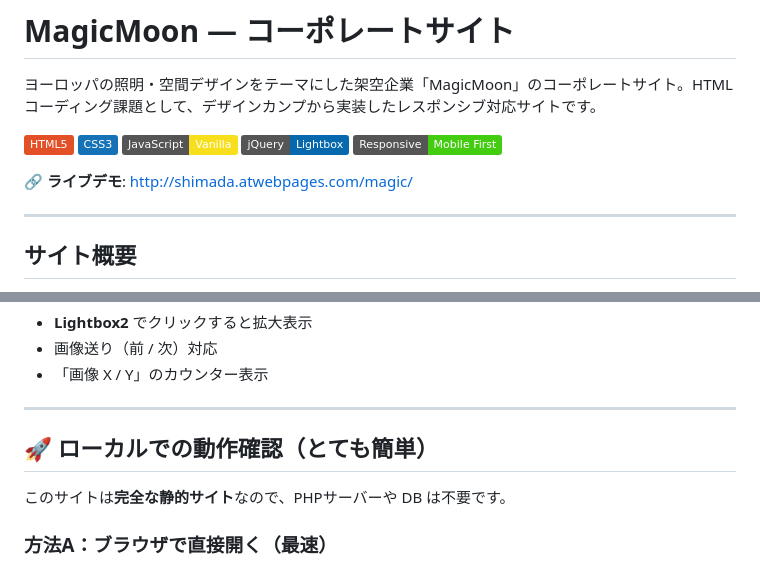
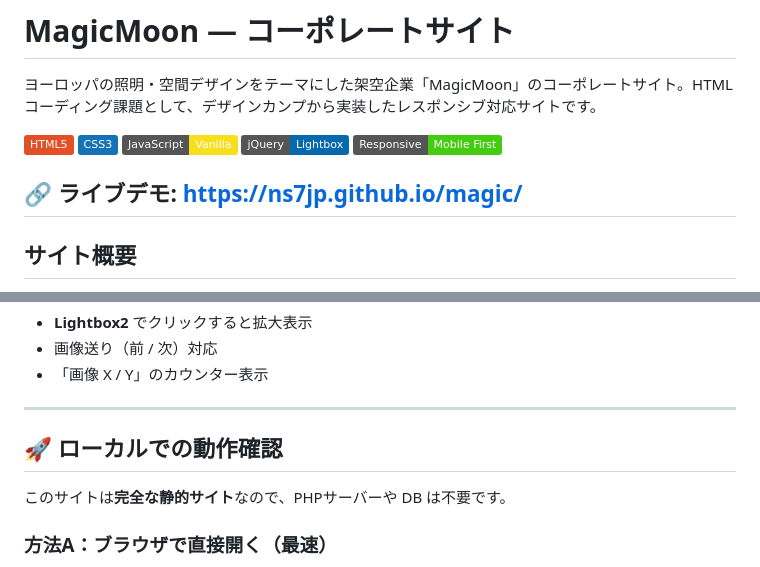
Before and after one commit to ns7jp/magic, a Markdown page: README.md, 2 parts joined by grey strips. Rendered like a GitHub page; badges without logos.

Commit message:
Update demo and portfolio links in README

```diff
--- a/README.md
+++ b/README.md
@@ -8,8 +8,7 @@
 ![jQuery](https://img.shields.io/badge/jQuery-Lightbox-0769AD?logo=jquery&logoColor=white)
 ![Responsive](https://img.shields.io/badge/Responsive-Mobile%20First-success)
 
-🔗 **ライブデモ**: http://shimada.atwebpages.com/magic/
-
+🔗 **ライブデモ**: https://ns7jp.github.io/magic/
 ---
 
 ## サイト概要
@@ -57,7 +56,7 @@
 
 ---
 
-## 🚀 ローカルでの動作確認（とても簡単）
+## 🚀 ローカルでの動作確認
 
 このサイトは**完全な静的サイト**なので、PHPサーバーや DB は不要です。
 
```
Also changed, not shown: other parts of README.md (+1 -1 lines).
